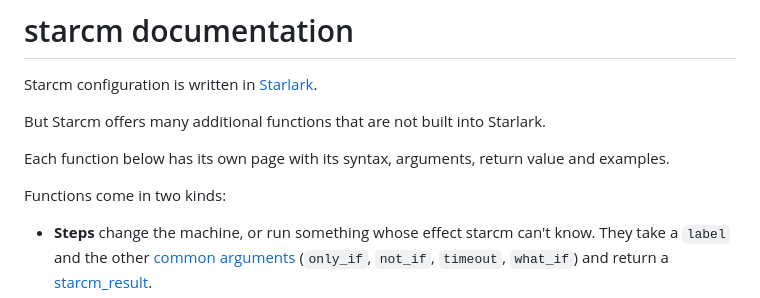
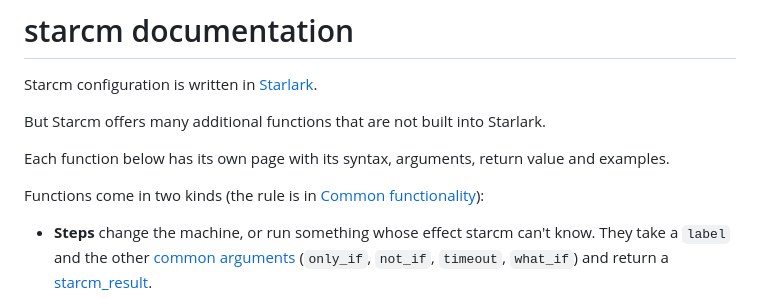
Before and after one commit to discentem/starcm, a Markdown page: docs/README.md, the part around the change. Drawn GitHub-style.

```diff
--- a/docs/README.md
+++ b/docs/README.md
@@ -8,7 +8,8 @@ But Starcm offers many additional functions that are not built into Starlark.
 Each function below has its own page with its syntax, arguments, return
 value and examples.
 
-Functions come in two kinds:
+Functions come in two kinds (the rule is in
+[Common functionality](common-functionality.md#steps-and-queries)):
 
 - **Steps** change the machine, or run something whose effect starcm can't
   know. They take a `label` and the other
```
Also changed, not shown: README.md (+10 -1 lines), docs/common-functionality.md (+49 -10 lines).
